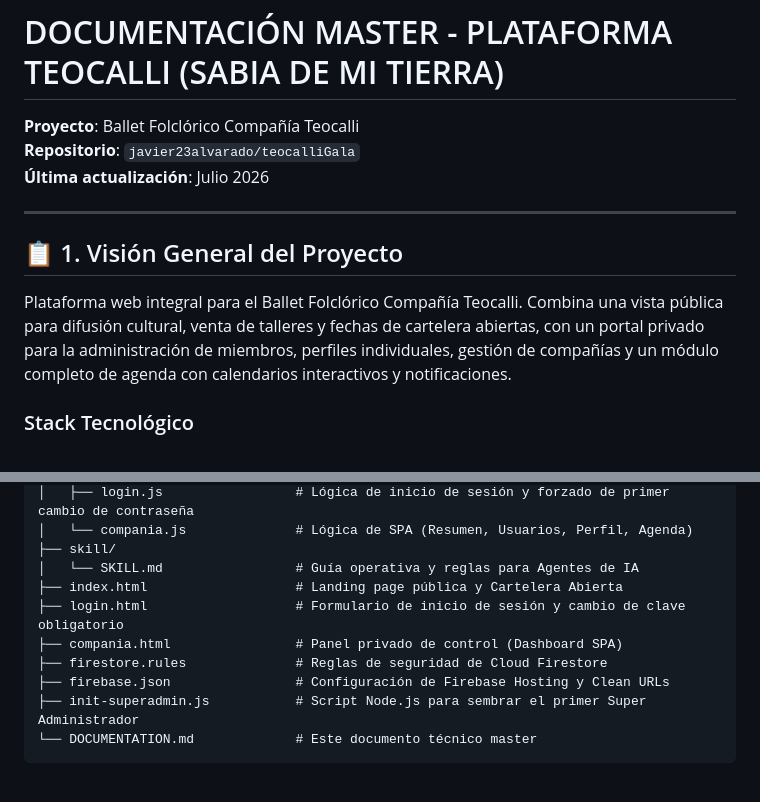
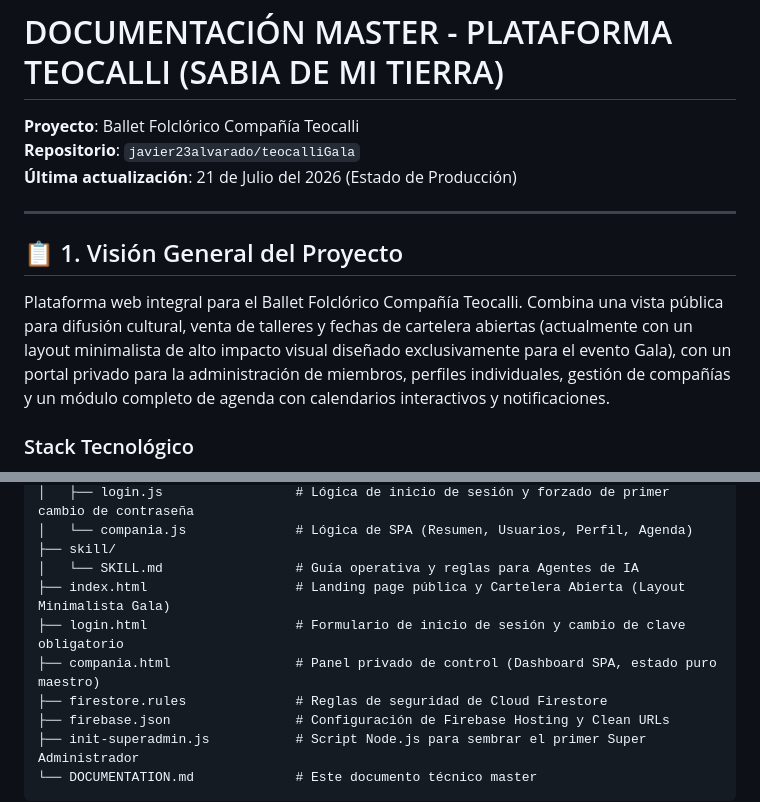
Before and after one commit to javier23alvarado/teocalliGala, a Markdown page: DOCUMENTATION.md, 2 parts joined by grey strips. GitHub-like rendering; blank space fills up the shorter version.

Commit message:
Docs: Actualizacion de estado de produccion al 21 de Julio de 2026

```diff
--- a/DOCUMENTATION.md
+++ b/DOCUMENTATION.md
@@ -2,13 +2,13 @@
 
 **Proyecto**: Ballet Folclórico Compañía Teocalli
 **Repositorio**: `javier23alvarado/teocalliGala`
-**Última actualización**: Julio 2026
+**Última actualización**: 21 de Julio del 2026 (Estado de Producción)
 
 ---
 
 ## 📋 1. Visión General del Proyecto
 
-Plataforma web integral para el Ballet Folclórico Compañía Teocalli. Combina una vista pública para difusión cultural, venta de talleres y fechas de cartelera abiertas, con un portal privado para la administración de miembros, perfiles individuales, gestión de compañías y un módulo completo de agenda con calendarios interactivos y notificaciones.
+Plataforma web integral para el Ballet Folclórico Compañía Teocalli. Combina una vista pública para difusión cultural, venta de talleres y fechas de cartelera abiertas (actualmente con un layout minimalista de alto impacto visual diseñado exclusivamente para el evento Gala), con un portal privado para la administración de miembros, perfiles individuales, gestión de compañías y un módulo completo de agenda con calendarios interactivos y notificaciones.
 
 ### Stack Tecnológico
 * **Frontend**: HTML5 Semántico, CSS3 Vanilla (tokens personalizados, HSL, Glassmorphism), JavaScript ES Modules.
@@ -32,9 +32,9 @@ c:/software/teocalli/
 │   └── compania.js              # Lógica de SPA (Resumen, Usuarios, Perfil, Agenda)
 ├── skill/
 │   └── SKILL.md                 # Guía operativa y reglas para Agentes de IA
-├── index.html                   # Landing page pública y Cartelera Abierta
+├── index.html                   # Landing page pública y Cartelera Abierta (Layout Minimalista Gala)
 ├── login.html                   # Formulario de inicio de sesión y cambio de clave obligatorio
-├── compania.html                # Panel privado de control (Dashboard SPA)
+├── compania.html                # Panel privado de control (Dashboard SPA, estado puro maestro)
 ├── firestore.rules              # Reglas de seguridad de Cloud Firestore
 ├── firebase.json                # Configuración de Firebase Hosting y Clean URLs
 ├── init-superadmin.js           # Script Node.js para sembrar el primer Super Administrador
```
